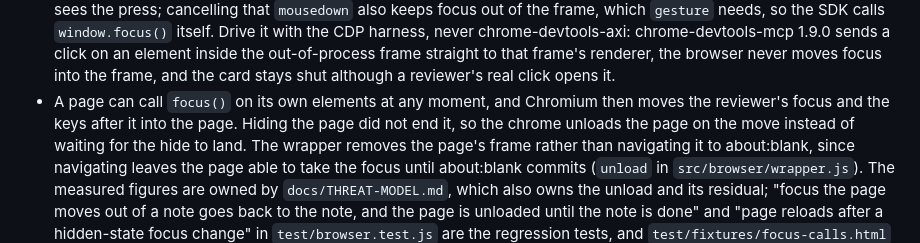
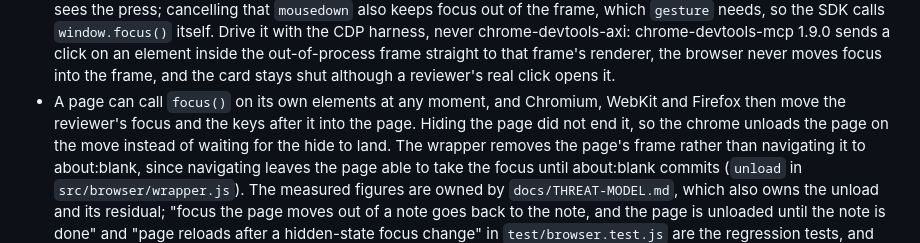
Before and after one commit to Abhijeet34/pointback, a Markdown page: docs/ENGINEERING-NOTES.md, the part around the change. GitHub-like rendering.

```diff
--- a/docs/ENGINEERING-NOTES.md
+++ b/docs/ENGINEERING-NOTES.md
@@ -255,7 +255,7 @@ Each section below is the text `AGENTS.md` carried under the same heading before
   `pinsOn` in `test/browser.test.js` reads pins from the frame's accessibility tree, and a spy page there asserts no note's words reach it.
 - In Annotate mode the SDK's listeners sit on the window in the capture phase, so a control is noted and the page never sees the press; cancelling that `mousedown` also keeps focus out of the frame, which `gesture` needs, so the SDK calls `window.focus()` itself.
   Drive it with the CDP harness, never chrome-devtools-axi: chrome-devtools-mcp 1.9.0 sends a click on an element inside the out-of-process frame straight to that frame's renderer, the browser never moves focus into the frame, and the card stays shut although a reviewer's real click opens it.
-- A page can call `focus()` on its own elements at any moment, and Chromium then moves the reviewer's focus and the keys after it into the page.
+- A page can call `focus()` on its own elements at any moment, and Chromium, WebKit and Firefox then move the reviewer's focus and the keys after it into the page.
   Hiding the page did not end it, so the chrome unloads the page on the move instead of waiting for the hide to land.
   The wrapper removes the page's frame rather than navigating it to about:blank, since navigating leaves the page able to take the focus until about:blank commits (`unload` in `src/browser/wrapper.js`).
   The measured figures are owned by `docs/THREAT-MODEL.md`, which also owns the unload and its residual; "focus the page moves out of a note goes back to the note, and the page is unloaded until the note is done" and "page reloads after a hidden-state focus change" in `test/browser.test.js` are the regression tests, and `test/fixtures/focus-calls.html` reports each key the page receives to the console, which the test process records, because a removed frame's own window takes any count kept in it.
```
Also changed, not shown: README.md (+2 -1 lines), docs/THREAT-MODEL.md (+12 -3 lines).
